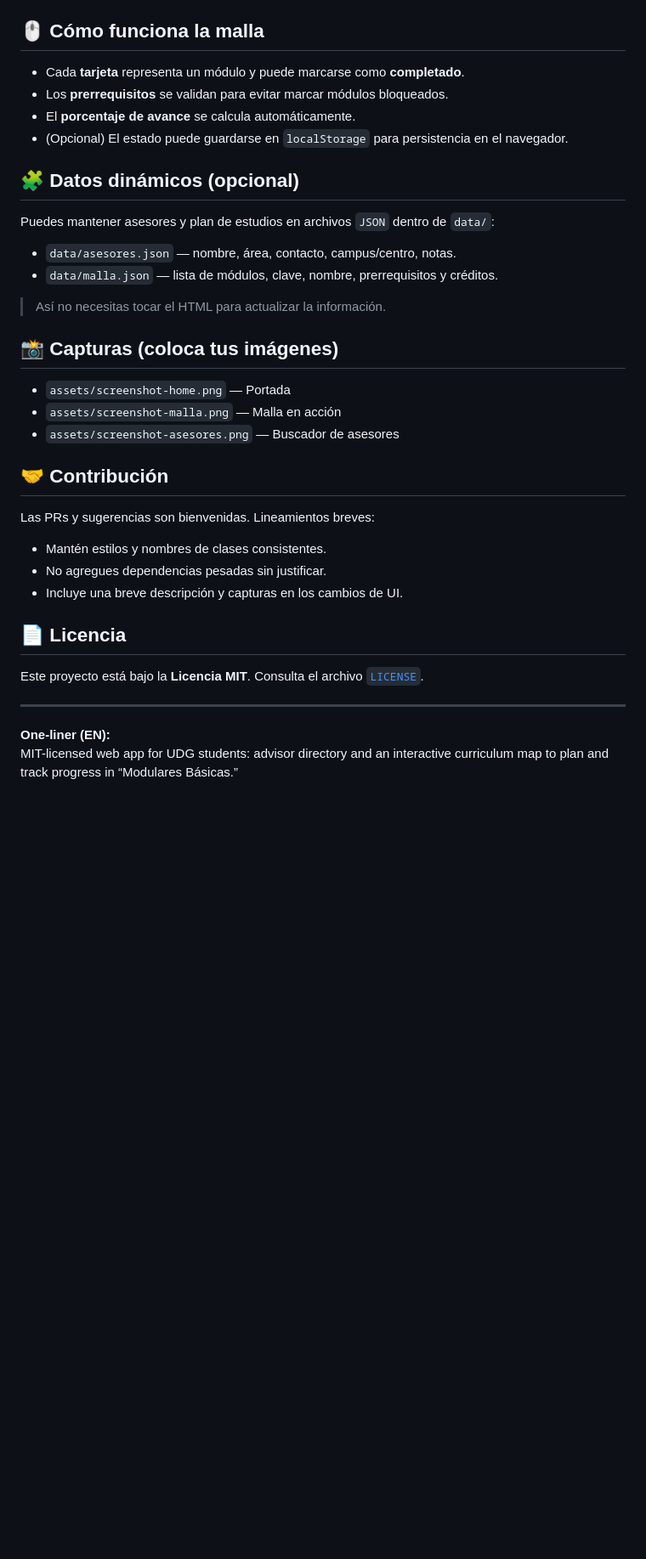
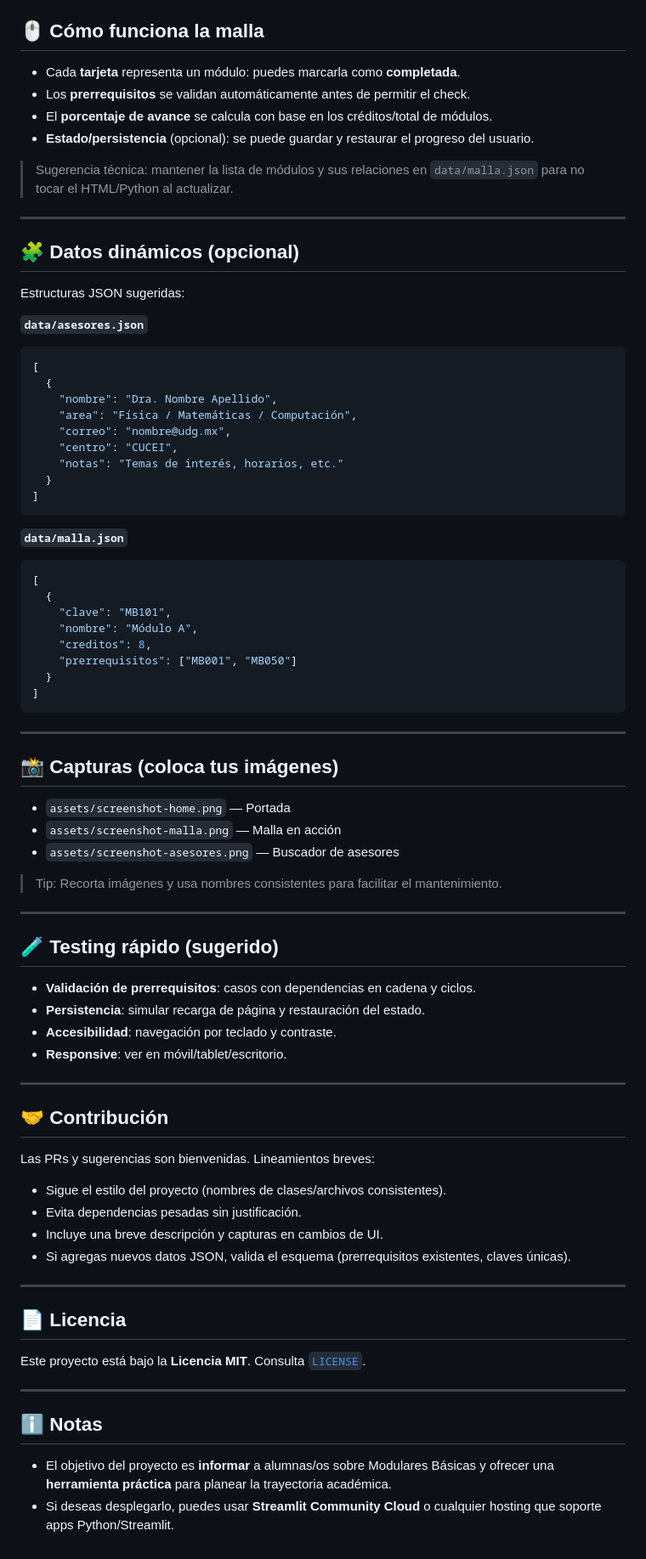
Before and after one commit to DorianKid/modulares-basicas-app, a Markdown page: README.md, the part around one of its changes. Shown at 85% size. GitHub-like rendering; blank space fills up the shorter version.

````diff
--- a/README.md
+++ b/README.md
@@ -36,32 +79,88 @@ modulares-basicas-app/
 
 ## 🖱️ Cómo funciona la malla
-- Cada **tarjeta** representa un módulo y puede marcarse como **completado**.
-- Los **prerrequisitos** se validan para evitar marcar módulos bloqueados.
-- El **porcentaje de avance** se calcula automáticamente.
-- (Opcional) El estado puede guardarse en `localStorage` para persistencia en el navegador.
+
+- Cada **tarjeta** representa un módulo: puedes marcarla como **completada**.
+- Los **prerrequisitos** se validan automáticamente antes de permitir el check.
+- El **porcentaje de avance** se calcula con base en los créditos/total de módulos.
+- **Estado/persistencia** (opcional): se puede guardar y restaurar el progreso del usuario.
+
+> Sugerencia técnica: mantener la lista de módulos y sus relaciones en `data/malla.json` para no tocar el HTML/Python al actualizar.
+
+
+---
 
 ## 🧩 Datos dinámicos (opcional)
-Puedes mantener asesores y plan de estudios en archivos `JSON` dentro de `data/`:
-- `data/asesores.json` — nombre, área, contacto, campus/centro, notas.
-- `data/malla.json` — lista de módulos, clave, nombre, prerrequisitos y créditos.
 
-> Así no necesitas tocar el HTML para actualizar la información.
+Estructuras JSON sugeridas:
+
+**`data/asesores.json`**
+```json
+[
+  {
+    "nombre": "Dra. Nombre Apellido",
+    "area": "Física / Matemáticas / Computación",
+    "correo": "nombre@udg.mx",
+    "centro": "CUCEI",
+    "notas": "Temas de interés, horarios, etc."
+  }
+]
+```
+
+**`data/malla.json`**
+```json
+[
+  {
+    "clave": "MB101",
+    "nombre": "Módulo A",
+    "creditos": 8,
+    "prerrequisitos": ["MB001", "MB050"]
+  }
+]
+```
+
+---
 
 ## 📸 Capturas (coloca tus imágenes)
+
 - `assets/screenshot-home.png` — Portada
 - `assets/screenshot-malla.png` — Malla en acción
 - `assets/screenshot-asesores.png` — Buscador de asesores
 
-## 🤝 Contribución
-Las PRs y sugerencias son bienvenidas. Lineamientos breves:
-- Mantén estilos y nombres de clases consistentes.
-- No agregues dependencias pesadas sin justificar.
-- Incluye una breve descripción y capturas en los cambios de UI.
+> Tip: Recorta imágenes y usa nombres consistentes para facilitar el mantenimiento.
 
-## 📄 Licencia
-Este proyecto está bajo la **Licencia MIT**. Consulta el archivo [`LICENSE`](./LICENSE).
 
 ---
 
-**One-liner (EN):**
-MIT-licensed web app for UDG students: advisor directory and an interactive curriculum map to plan and track progress in “Modulares Básicas.”
+## 🧪 Testing rápido (sugerido)
+
+- **Validación de prerrequisitos**: casos con dependencias en cadena y ciclos.
+- **Persistencia**: simular recarga de página y restauración del estado.
+- **Accesibilidad**: navegación por teclado y contraste.
+- **Responsive**: ver en móvil/tablet/escritorio.
+
+
+---
+
+## 🤝 Contribución
+
+Las PRs y sugerencias son bienvenidas. Lineamientos breves:
+
+- Sigue el estilo del proyecto (nombres de clases/archivos consistentes).
+- Evita dependencias pesadas sin justificación.
+- Incluye una breve descripción y capturas en cambios de UI.
+- Si agregas nuevos datos JSON, valida el esquema (prerrequisitos existentes, claves únicas).
+
+
+---
+
+## 📄 Licencia
+
+Este proyecto está bajo la **Licencia MIT**. Consulta [`LICENSE`](./LICENSE).
+
+
+---
+
+## ℹ️ Notas
+
+- El objetivo del proyecto es **informar** a alumnas/os sobre Modulares Básicas y ofrecer una **herramienta práctica** para planear la trayectoria académica.
+- Si deseas desplegarlo, puedes usar **Streamlit Community Cloud** o cualquier hosting que soporte apps Python/Streamlit.
````
Also changed, not shown: other parts of README.md (+68 -25 lines).
